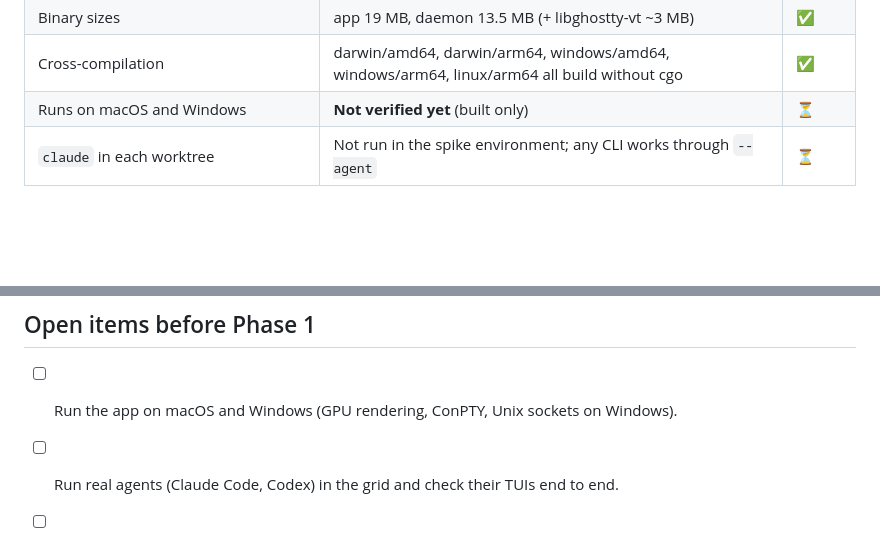
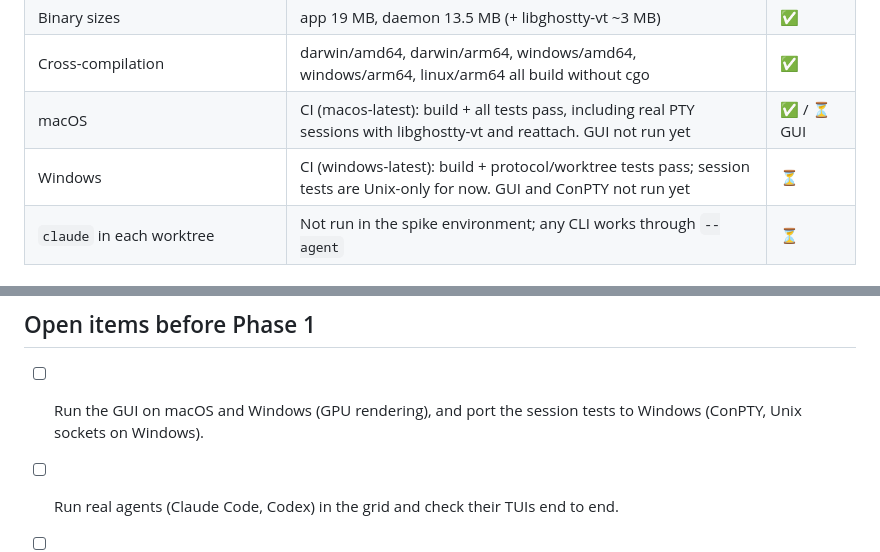
Before and after one commit to CherrylMarbun/enowx, a Markdown page: docs/spikes/phase-0.md, 2 parts joined by grey strips. Rendered like a GitHub page; blank space fills up the shorter version.

Commit message:
Record CI results for macOS and Windows in the spike report
Co-Authored-By: Claude Opus 5.5 <noreply@anthropic.com>
Claude-Session: https://claude.ai/code/session_015qz8o3RBnLsBJ9UM8Zafo7

```diff
--- a/docs/spikes/phase-0.md
+++ b/docs/spikes/phase-0.md
@@ -33,7 +33,8 @@ Measured on Linux (x86-64), app under Xvfb with CPU rendering, "VPS" = a second
 | App resources (CPU rendering) | ~112 MB RSS with 4 terminals, ~101 MB with 8; local daemon ~25 MB | ✅ |
 | Binary sizes | app 19 MB, daemon 13.5 MB (+ libghostty-vt ~3 MB) | ✅ |
 | Cross-compilation | darwin/amd64, darwin/arm64, windows/amd64, windows/arm64, linux/arm64 all build without cgo | ✅ |
-| Runs on macOS and Windows | **Not verified yet** (built only) | ⏳ |
+| macOS | CI (macos-latest): build + all tests pass, including real PTY sessions with libghostty-vt and reattach. GUI not run yet | ✅ / ⏳ GUI |
+| Windows | CI (windows-latest): build + protocol/worktree tests pass; session tests are Unix-only for now. GUI and ConPTY not run yet | ⏳ |
 | `claude` in each worktree | Not run in the spike environment; any CLI works through `--agent` | ⏳ |
 
 ## Findings
@@ -46,7 +47,7 @@ Measured on Linux (x86-64), app under Xvfb with CPU rendering, "VPS" = a second
 
 ## Open items before Phase 1
 
-- [ ] Run the app on macOS and Windows (GPU rendering, ConPTY, Unix sockets on Windows).
+- [ ] Run the GUI on macOS and Windows (GPU rendering), and port the session tests to Windows (ConPTY, Unix sockets on Windows).
 - [ ] Run real agents (Claude Code, Codex) in the grid and check their TUIs end to end.
 - [ ] Measure over a real VPS (RTT 30–150 ms) and with 8+ terminals.
 - [ ] Forward the window theme to the daemon (`UseTheme`) so programs asking for colors get the right answer.
```
Also changed, not shown: docs/PLAN.md (+1 -1 lines).
